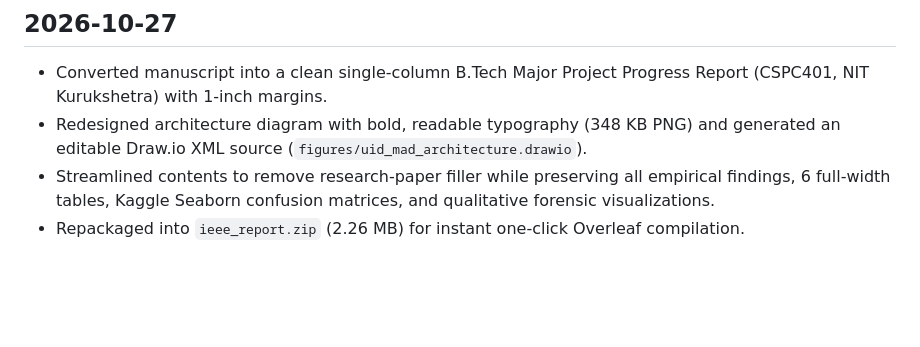
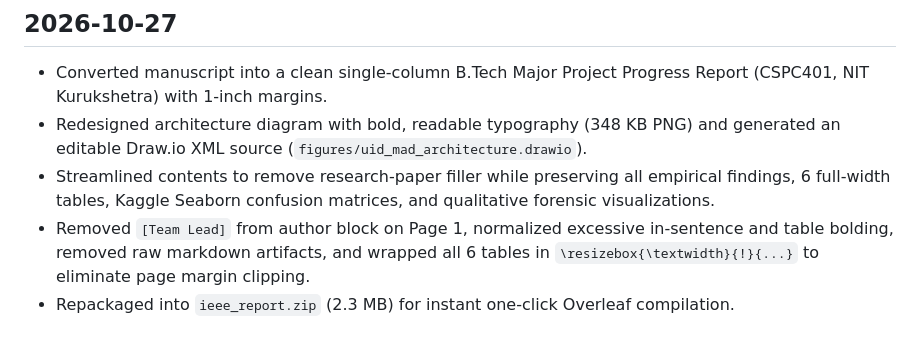
Before and after one commit to COSMIC-ATOM97/morph-detection, a Markdown page: .okf/log.md, the part around the change. GitHub-like rendering; blank space fills up the shorter version.

Commit message:
docs(okf): update log with report normalization and table overflow fixes

```diff
--- a/.okf/log.md
+++ b/.okf/log.md
@@ -31,4 +31,5 @@ type: log
 - Converted manuscript into a clean single-column B.Tech Major Project Progress Report (CSPC401, NIT Kurukshetra) with 1-inch margins.
 - Redesigned architecture diagram with bold, readable typography (348 KB PNG) and generated an editable Draw.io XML source (`figures/uid_mad_architecture.drawio`).
 - Streamlined contents to remove research-paper filler while preserving all empirical findings, 6 full-width tables, Kaggle Seaborn confusion matrices, and qualitative forensic visualizations.
-- Repackaged into `ieee_report.zip` (2.26 MB) for instant one-click Overleaf compilation.
+- Removed `[Team Lead]` from author block on Page 1, normalized excessive in-sentence and table bolding, removed raw markdown artifacts, and wrapped all 6 tables in `\resizebox{\textwidth}{!}{...}` to eliminate page margin clipping.
+- Repackaged into `ieee_report.zip` (2.3 MB) for instant one-click Overleaf compilation.
```
